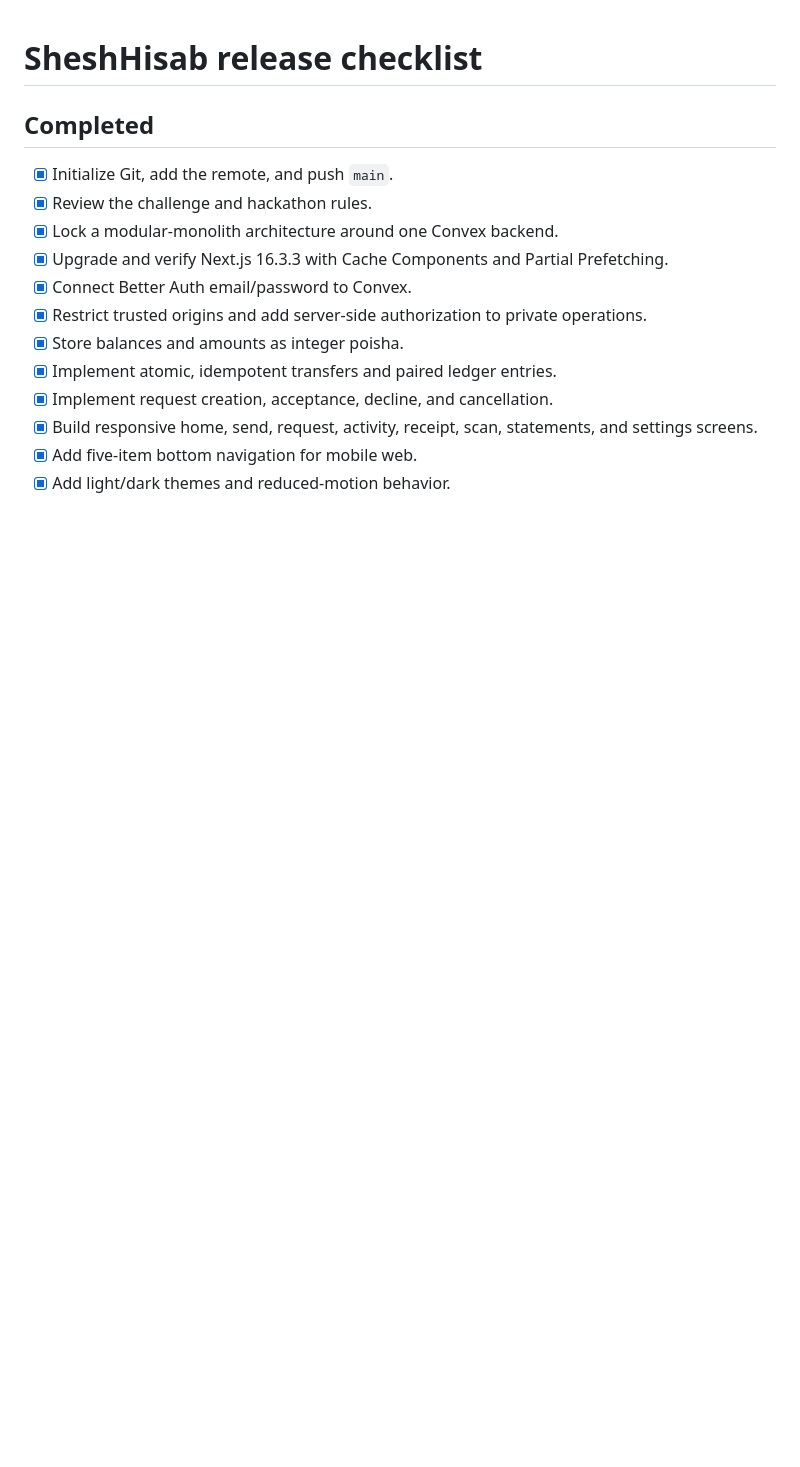
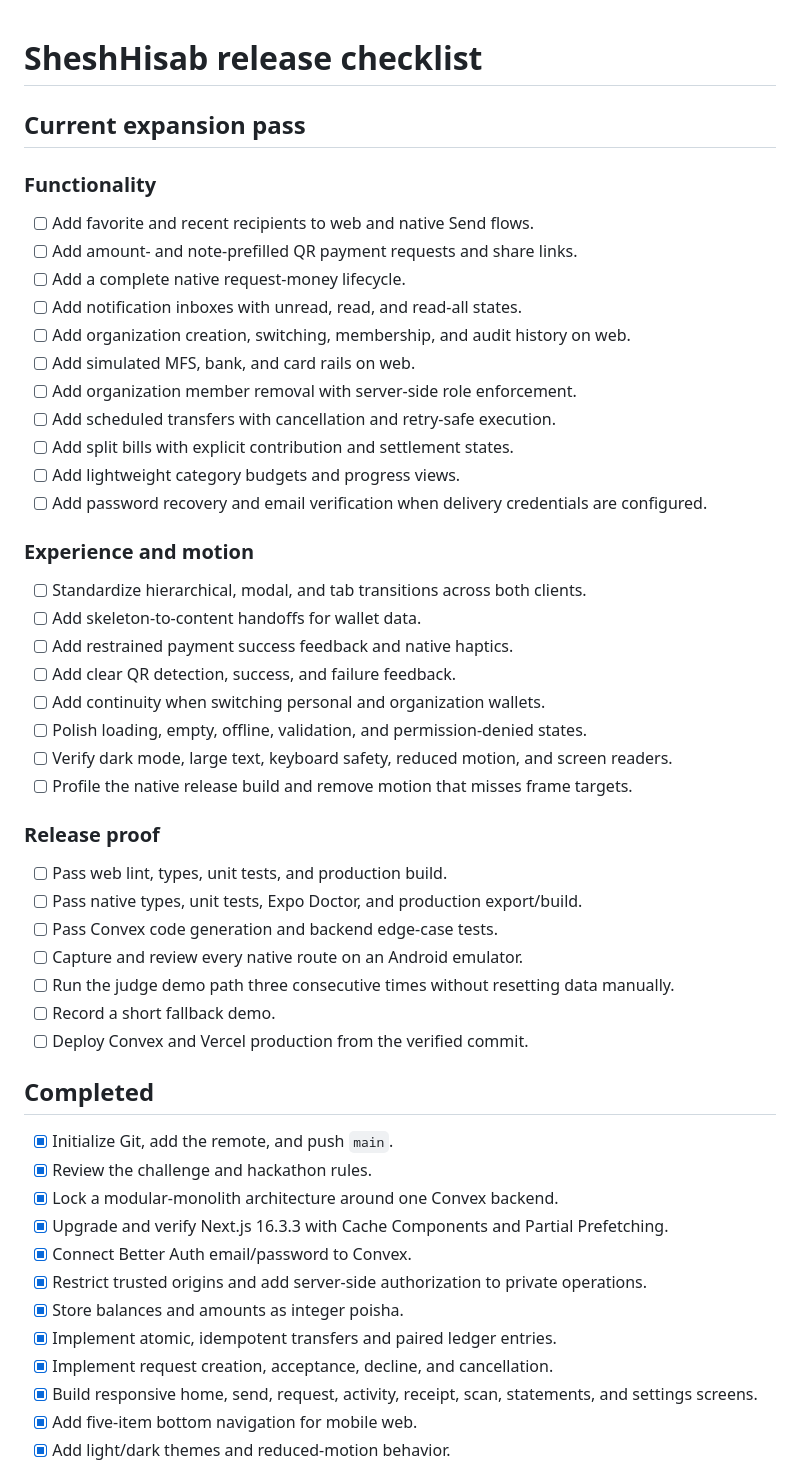
Before and after one commit to Seyamalam/pstu_final, a Markdown page: docs/TODO.md, the part around the change. GitHub-like rendering; blank space fills up the shorter version.

Commit message:
docs: track release expansion milestones

```diff
--- a/docs/TODO.md
+++ b/docs/TODO.md
@@ -1,4 +1,41 @@
 # SheshHisab release checklist
+
+## Current expansion pass
+
+### Functionality
+
+- [ ] Add favorite and recent recipients to web and native Send flows.
+- [ ] Add amount- and note-prefilled QR payment requests and share links.
+- [ ] Add a complete native request-money lifecycle.
+- [ ] Add notification inboxes with unread, read, and read-all states.
+- [ ] Add organization creation, switching, membership, and audit history on web.
+- [ ] Add simulated MFS, bank, and card rails on web.
+- [ ] Add organization member removal with server-side role enforcement.
+- [ ] Add scheduled transfers with cancellation and retry-safe execution.
+- [ ] Add split bills with explicit contribution and settlement states.
+- [ ] Add lightweight category budgets and progress views.
+- [ ] Add password recovery and email verification when delivery credentials are configured.
+
+### Experience and motion
+
+- [ ] Standardize hierarchical, modal, and tab transitions across both clients.
+- [ ] Add skeleton-to-content handoffs for wallet data.
+- [ ] Add restrained payment success feedback and native haptics.
+- [ ] Add clear QR detection, success, and failure feedback.
+- [ ] Add continuity when switching personal and organization wallets.
+- [ ] Polish loading, empty, offline, validation, and permission-denied states.
+- [ ] Verify dark mode, large text, keyboard safety, reduced motion, and screen readers.
+- [ ] Profile the native release build and remove motion that misses frame targets.
+
+### Release proof
+
+- [ ] Pass web lint, types, unit tests, and production build.
+- [ ] Pass native types, unit tests, Expo Doctor, and production export/build.
+- [ ] Pass Convex code generation and backend edge-case tests.
+- [ ] Capture and review every native route on an Android emulator.
+- [ ] Run the judge demo path three consecutive times without resetting data manually.
+- [ ] Record a short fallback demo.
+- [ ] Deploy Convex and Vercel production from the verified commit.
 
 ## Completed
 
```
